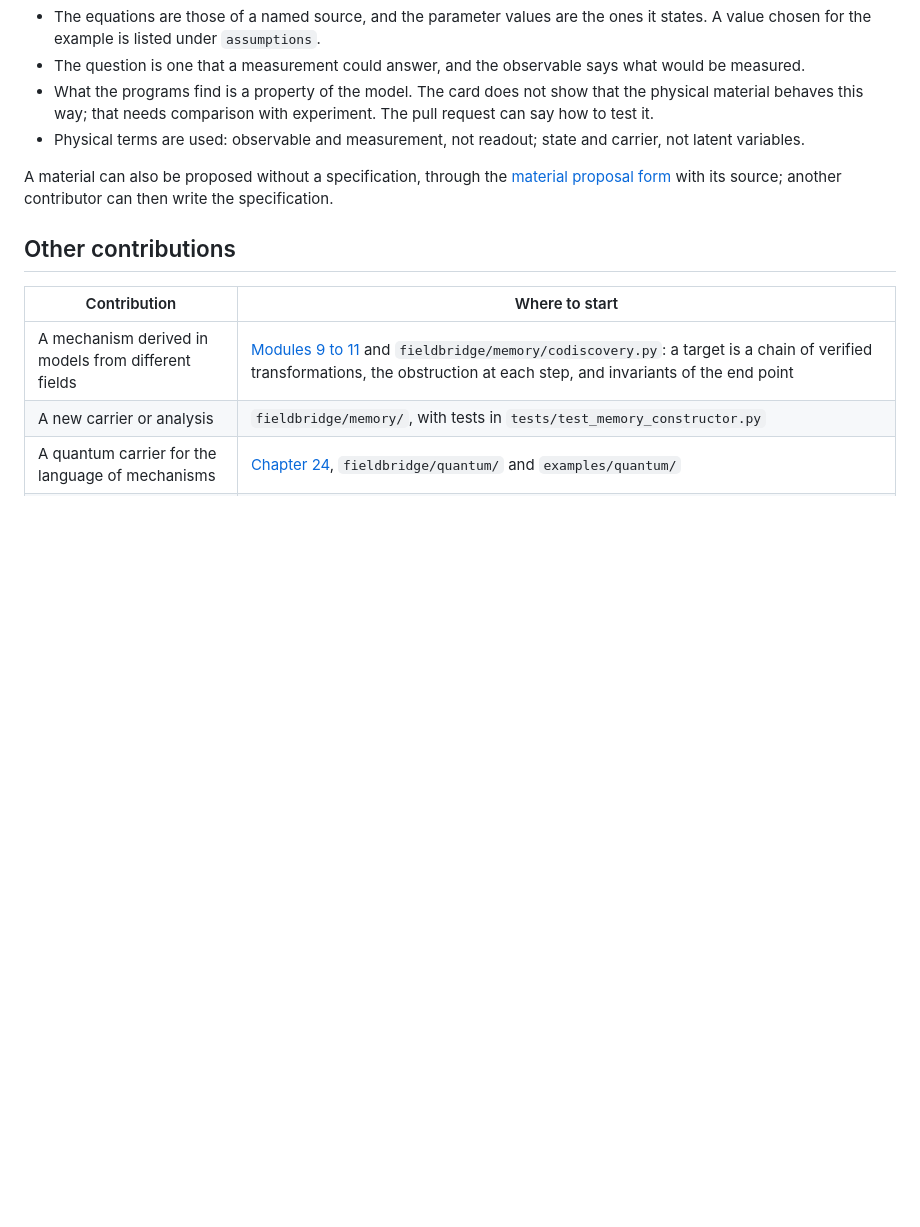
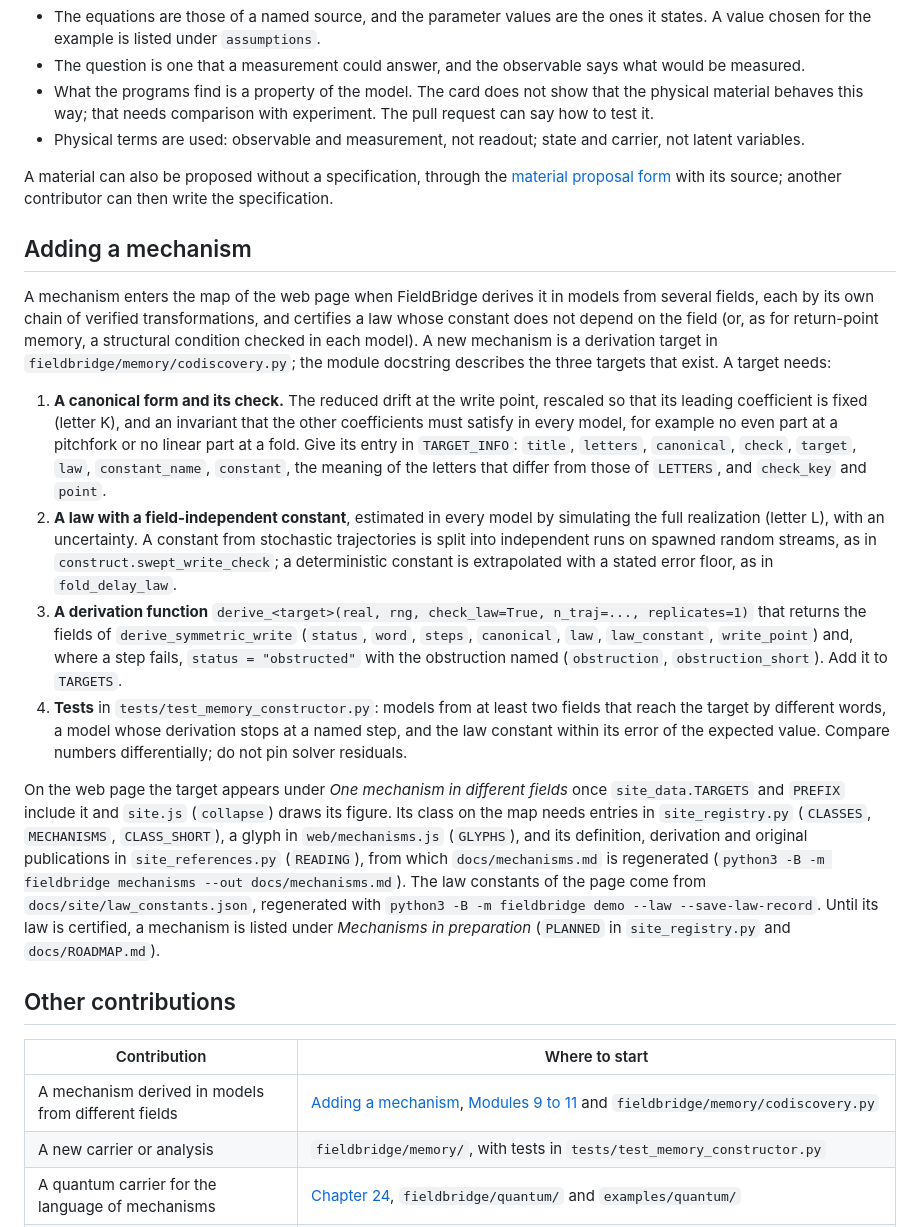
Before and after one commit to synthetix-institute/fieldbridge, a Markdown page: CONTRIBUTING.md, the part around the change. Drawn GitHub-style; blank space fills up the shorter version.

Commit message:
Describe how a mechanism is added, and which pairs Module 9 counts
CONTRIBUTING.md pointed to codiscovery.py for new mechanisms, whose
only description of a target was a docstring. A section now lists what
a derivation target needs (a canonical form and its check, a law whose
constant is estimated in every model with its error, a derivation
function with named obstructions, tests) and where a mechanism is
registered for the web page and the law record.

The corpus note of Module 9 counts every pair of chains from different
fields (625,534 against 655,470, z = -10); it now adds the count for
pairs that differ in both first mechanism and word (487,348 against
508,776, z = -8.8), the one a reader meets elsewhere.

```diff
--- a/CONTRIBUTING.md
+++ b/CONTRIBUTING.md
@@ -127,11 +127,44 @@ A material can also be proposed without a specification, through the
 [material proposal form](https://github.com/synthetix-institute/fieldbridge/issues/new?template=material.yml)
 with its source; another contributor can then write the specification.
 
+## Adding a mechanism
+
+A mechanism enters the map of the web page when FieldBridge derives it in models from several fields, each by its
+own chain of verified transformations, and certifies a law whose constant does not depend on the field (or, as for
+return-point memory, a structural condition checked in each model). A new mechanism is a derivation target in
+`fieldbridge/memory/codiscovery.py`; the module docstring describes the three targets that exist. A target needs:
+
+1. **A canonical form and its check.** The reduced drift at the write point, rescaled so that its leading coefficient
+   is fixed (letter K), and an invariant that the other coefficients must satisfy in every model, for example no even
+   part at a pitchfork or no linear part at a fold. Give its entry in `TARGET_INFO`: `title`, `letters`,
+   `canonical`, `check`, `target`, `law`, `constant_name`, `constant`, the meaning of the letters that differ from
+   those of `LETTERS`, and `check_key` and `point`.
+2. **A law with a field-independent constant**, estimated in every model by simulating the full realization (letter
+   L), with an uncertainty. A constant from stochastic trajectories is split into independent runs on spawned
+   random streams, as in `construct.swept_write_check`; a deterministic constant is extrapolated with a stated error
+   floor, as in `fold_delay_law`.
+3. **A derivation function** `derive_<target>(real, rng, check_law=True, n_traj=..., replicates=1)` that returns
+   the fields of `derive_symmetric_write` (`status`, `word`, `steps`, `canonical`, `law`, `law_constant`,
+   `write_point`) and, where a step fails, `status = "obstructed"` with the obstruction named (`obstruction`,
+   `obstruction_short`). Add it to `TARGETS`.
+4. **Tests** in `tests/test_memory_constructor.py`: models from at least two fields that reach the target by
+   different words, a model whose derivation stops at a named step, and the law constant within its error of the
+   expected value. Compare numbers differentially; do not pin solver residuals.
+
+On the web page the target appears under *One mechanism in different fields* once `site_data.TARGETS` and `PREFIX`
+include it and `site.js` (`collapse`) draws its figure. Its class on the map needs entries in `site_registry.py`
+(`CLASSES`, `MECHANISMS`, `CLASS_SHORT`), a glyph in `web/mechanisms.js` (`GLYPHS`), and its definition, derivation
+and original publications in `site_references.py` (`READING`), from which `docs/mechanisms.md` is regenerated
+(`python3 -B -m fieldbridge mechanisms --out docs/mechanisms.md`). The law constants of the page come from
+`docs/site/law_constants.json`, regenerated with `python3 -B -m fieldbridge demo --law --save-law-record`. Until its
+law is certified, a mechanism is listed under *Mechanisms in preparation* (`PLANNED` in `site_registry.py` and
+`docs/ROADMAP.md`).
+
 ## Other contributions
 
 | Contribution | Where to start |
 | --- | --- |
-| A mechanism derived in models from different fields | [Modules 9 to 11](docs/tutorial/23_memory_codiscovery.md) and `fieldbridge/memory/codiscovery.py`: a target is a chain of verified transformations, the obstruction at each step, and invariants of the end point |
+| A mechanism derived in models from different fields | [Adding a mechanism](#adding-a-mechanism), [Modules 9 to 11](docs/tutorial/23_memory_codiscovery.md) and `fieldbridge/memory/codiscovery.py` |
 | A new carrier or analysis | `fieldbridge/memory/`, with tests in `tests/test_memory_constructor.py` |
 | A quantum carrier for the language of mechanisms | [Chapter 24](docs/tutorial/24_spin_language.md), `fieldbridge/quantum/` and `examples/quantum/` |
 | Retrieval, calculation and field packs | [Extensions](docs/tutorial/12_reproduction_and_discovery.md) and [adding a field](docs/NEW_FIELD.md) |
```
Also changed, not shown: docs/tutorial/23_memory_codiscovery.md (+2 -1 lines).
